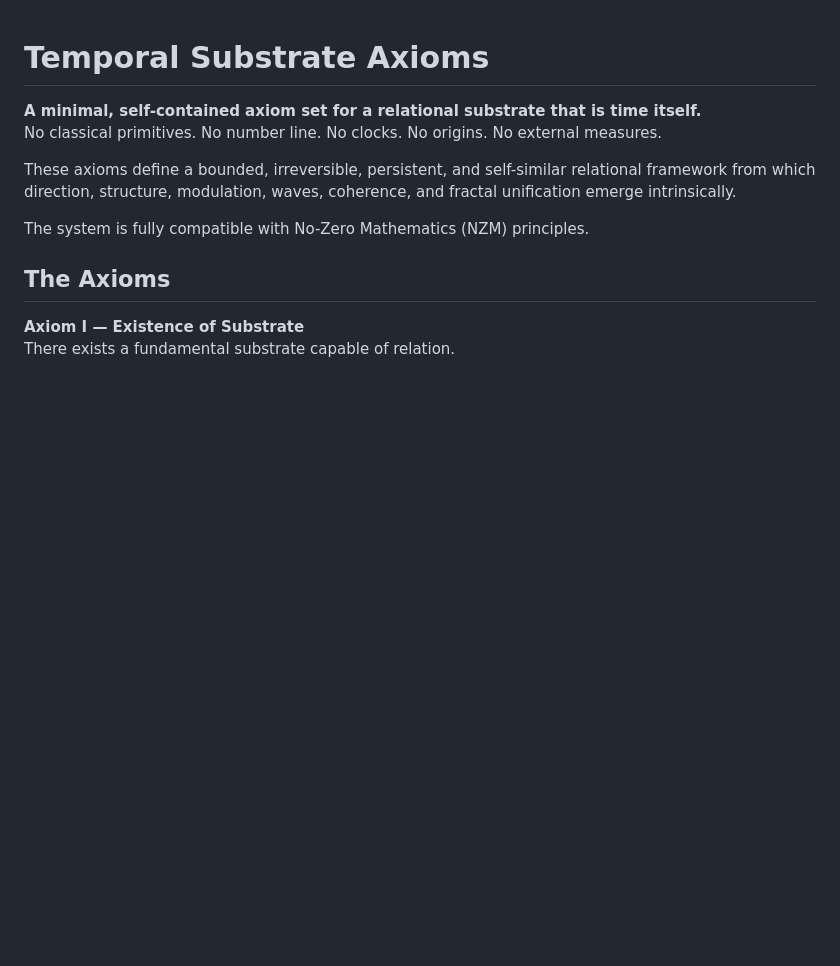
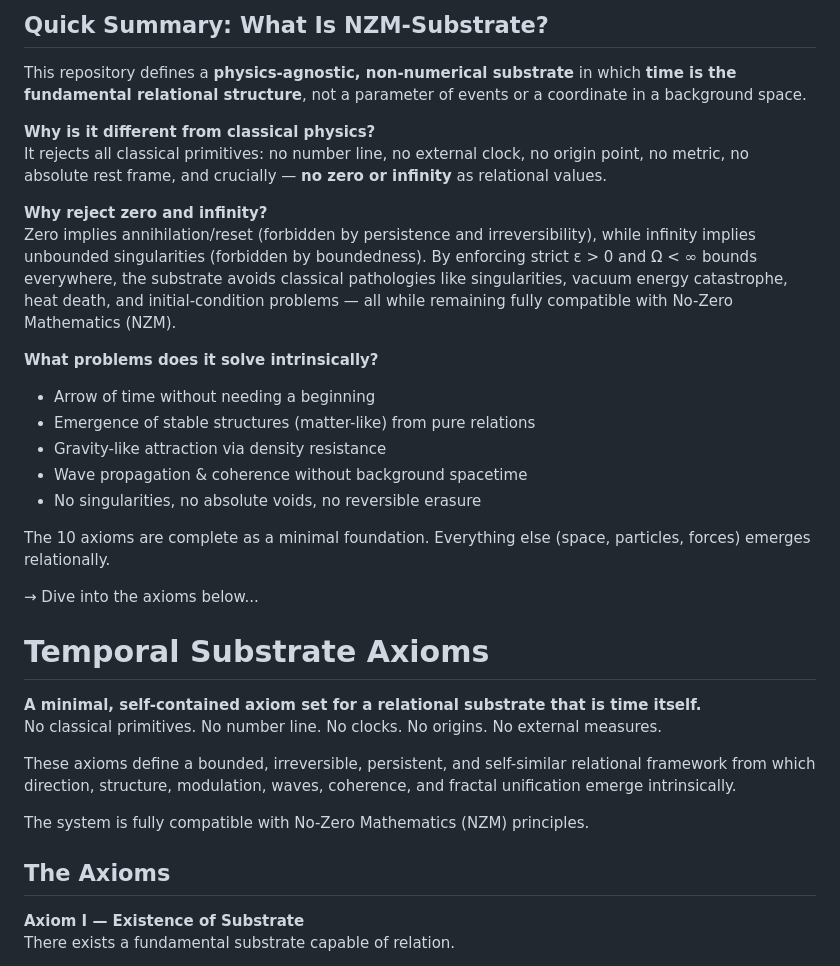
Before and after one commit to SubstrateBound/NZM-Substrate, a Markdown page: README.md, the part around the change. Drawn GitHub-style; blank space fills up the shorter version.

Commit message:
Enhance README with NZM-Substrate overview
Expanded the README to provide a detailed overview of NZM-Substrate, its principles, and the problems it addresses.

```diff
--- a/README.md
+++ b/README.md
@@ -1,3 +1,24 @@
+## Quick Summary: What Is NZM-Substrate?
+
+This repository defines a **physics-agnostic, non-numerical substrate** in which **time is the fundamental relational structure**, not a parameter of events or a coordinate in a background space.
+
+**Why is it different from classical physics?**
+It rejects all classical primitives: no number line, no external clock, no origin point, no metric, no absolute rest frame, and crucially — **no zero or infinity** as relational values.
+
+**Why reject zero and infinity?**
+Zero implies annihilation/reset (forbidden by persistence and irreversibility), while infinity implies unbounded singularities (forbidden by boundedness). By enforcing strict ε > 0 and Ω < ∞ bounds everywhere, the substrate avoids classical pathologies like singularities, vacuum energy catastrophe, heat death, and initial-condition problems — all while remaining fully compatible with No-Zero Mathematics (NZM).
+
+**What problems does it solve intrinsically?**
+- Arrow of time without needing a beginning
+- Emergence of stable structures (matter-like) from pure relations
+- Gravity-like attraction via density resistance
+- Wave propagation & coherence without background spacetime
+- No singularities, no absolute voids, no reversible erasure
+
+The 10 axioms are complete as a minimal foundation. Everything else (space, particles, forces) emerges relationally.
+
+→ Dive into the axioms below...
+
 # Temporal Substrate Axioms
 
 
```
